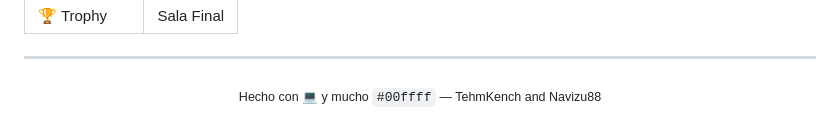
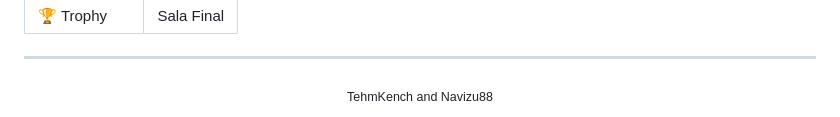
Before and after one commit to TehmKench/DEBUG, a Markdown page: README.md, the part around the change. Drawn GitHub-style.

```diff
--- a/README.md
+++ b/README.md
@@ -119,5 +119,5 @@ Los objetos recogidos en cada sala se guardan en la **hotbar** y persisten entre
 ---
 
 <div align="center">
-  <sub>Hecho con 💻 y mucho <code>#00ffff</code> — TehmKench and Navizu88</sub>
+  <sub>TehmKench and Navizu88</sub>
 </div>
```
